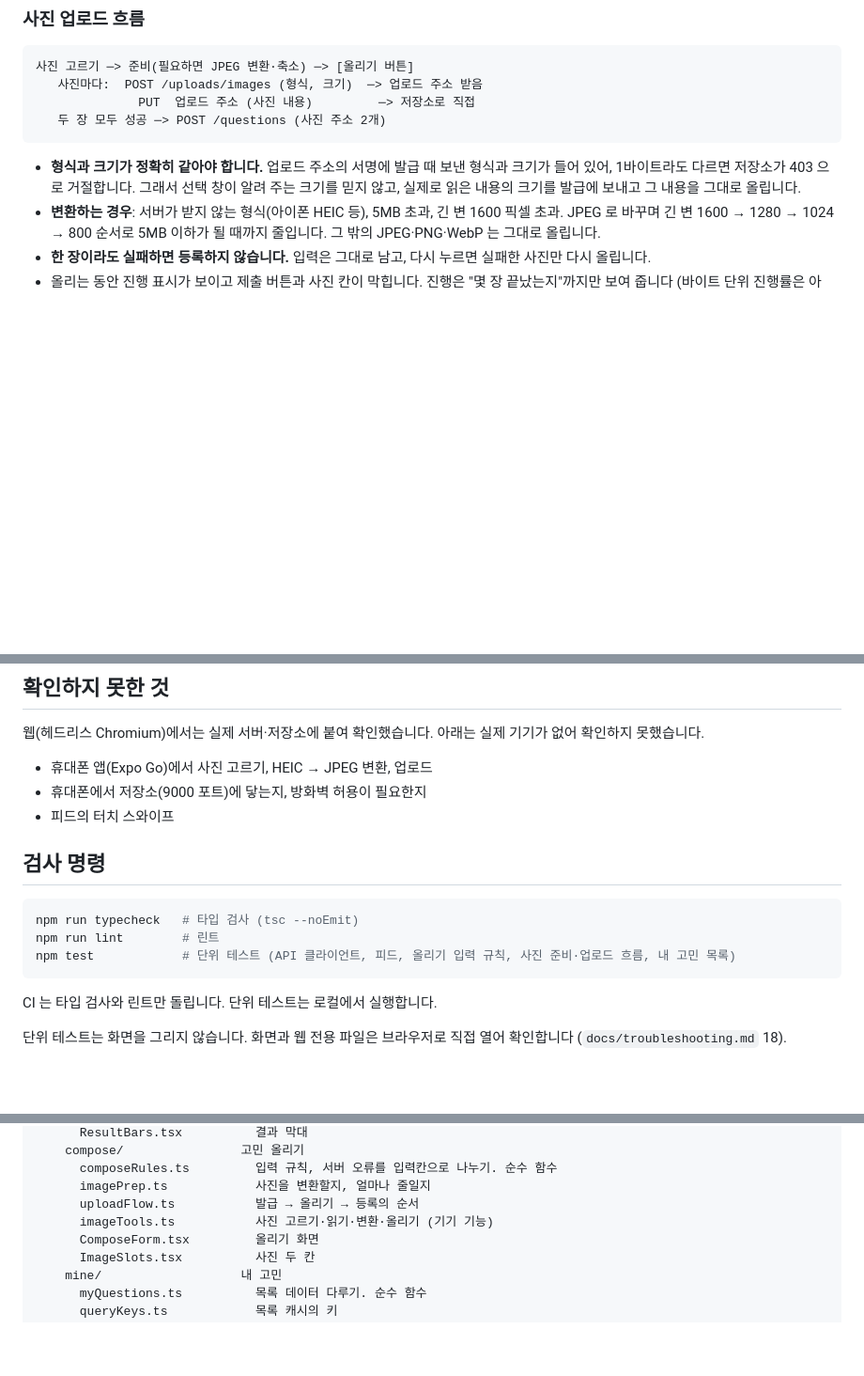
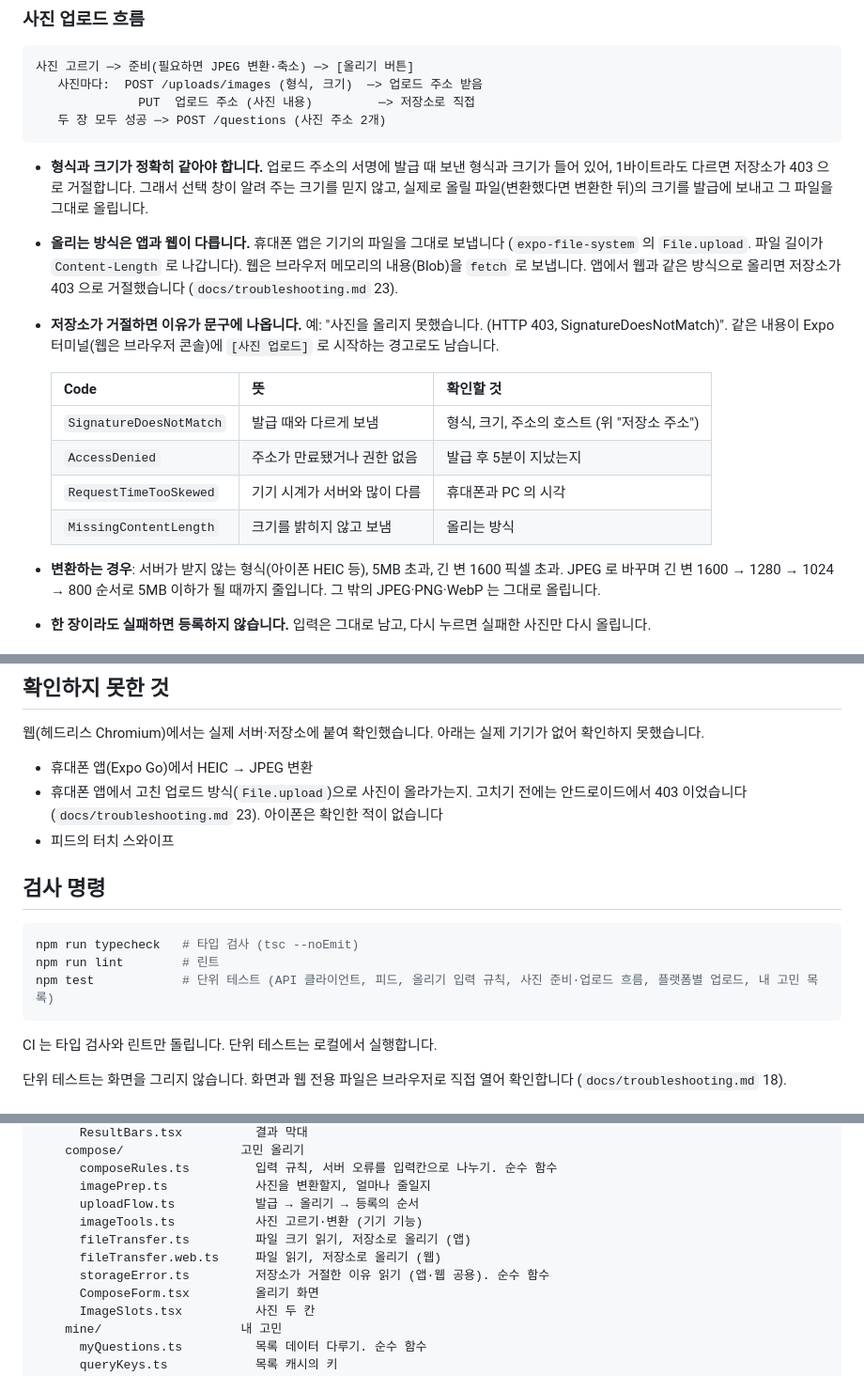
Before and after one commit to skan0421/pick-one, a Markdown page: app/README.md, 3 parts joined by grey strips. Shown at 94% size. Rendered like a GitHub page; blank space fills up the shorter version.

Commit message:
docs: 휴대폰 사진 업로드 403 트러블슈팅 기록, 앱 README 갱신
Co-Authored-By: Claude Fable 5.1 <noreply@anthropic.com>

````diff
--- a/app/README.md
+++ b/app/README.md
@@ -230,7 +230,16 @@ MSYS_NO_PATHCONV=1 docker exec pickone-mariadb sh -c 'MYSQL_PWD=$MARIADB_PASSWOR
    두 장 모두 성공 ─> POST /questions (사진 주소 2개)
 ```
 
-- **형식과 크기가 정확히 같아야 합니다.** 업로드 주소의 서명에 발급 때 보낸 형식과 크기가 들어 있어, 1바이트라도 다르면 저장소가 403 으로 거절합니다. 그래서 선택 창이 알려 주는 크기를 믿지 않고, 실제로 읽은 내용의 크기를 발급에 보내고 그 내용을 그대로 올립니다.
+- **형식과 크기가 정확히 같아야 합니다.** 업로드 주소의 서명에 발급 때 보낸 형식과 크기가 들어 있어, 1바이트라도 다르면 저장소가 403 으로 거절합니다. 그래서 선택 창이 알려 주는 크기를 믿지 않고, 실제로 올릴 파일(변환했다면 변환한 뒤)의 크기를 발급에 보내고 그 파일을 그대로 올립니다.
+- **올리는 방식은 앱과 웹이 다릅니다.** 휴대폰 앱은 기기의 파일을 그대로 보냅니다 (`expo-file-system` 의 `File.upload`. 파일 길이가 `Content-Length` 로 나갑니다). 웹은 브라우저 메모리의 내용(Blob)을 `fetch` 로 보냅니다. 앱에서 웹과 같은 방식으로 올리면 저장소가 403 으로 거절했습니다 (`docs/troubleshooting.md` 23).
+- **저장소가 거절하면 이유가 문구에 나옵니다.** 예: "사진을 올리지 못했습니다. (HTTP 403, SignatureDoesNotMatch)". 같은 내용이 Expo 터미널(웹은 브라우저 콘솔)에 `[사진 업로드]` 로 시작하는 경고로도 남습니다.
+
+  | Code | 뜻 | 확인할 것 |
+  |---|---|---|
+  | `SignatureDoesNotMatch` | 발급 때와 다르게 보냄 | 형식, 크기, 주소의 호스트 (위 "저장소 주소") |
+  | `AccessDenied` | 주소가 만료됐거나 권한 없음 | 발급 후 5분이 지났는지 |
+  | `RequestTimeTooSkewed` | 기기 시계가 서버와 많이 다름 | 휴대폰과 PC 의 시각 |
+  | `MissingContentLength` | 크기를 밝히지 않고 보냄 | 올리는 방식 |
 - **변환하는 경우**: 서버가 받지 않는 형식(아이폰 HEIC 등), 5MB 초과, 긴 변 1600 픽셀 초과. JPEG 로 바꾸며 긴 변 1600 → 1280 → 1024 → 800 순서로 5MB 이하가 될 때까지 줄입니다. 그 밖의 JPEG·PNG·WebP 는 그대로 올립니다.
 - **한 장이라도 실패하면 등록하지 않습니다.** 입력은 그대로 남고, 다시 누르면 실패한 사진만 다시 올립니다.
 - 올리는 동안 진행 표시가 보이고 제출 버튼과 사진 칸이 막힙니다. 진행은 "몇 장 끝났는지"까지만 보여 줍니다 (바이트 단위 진행률은 아님).
@@ -251,8 +260,8 @@ MSYS_NO_PATHCONV=1 docker exec pickone-mariadb sh -c 'MYSQL_PWD=$MARIADB_PASSWOR
 
 웹(헤드리스 Chromium)에서는 실제 서버·저장소에 붙여 확인했습니다. 아래는 실제 기기가 없어 확인하지 못했습니다.
 
-- 휴대폰 앱(Expo Go)에서 사진 고르기, HEIC → JPEG 변환, 업로드
-- 휴대폰에서 저장소(9000 포트)에 닿는지, 방화벽 허용이 필요한지
+- 휴대폰 앱(Expo Go)에서 HEIC → JPEG 변환
+- 휴대폰 앱에서 고친 업로드 방식(`File.upload`)으로 사진이 올라가는지. 고치기 전에는 안드로이드에서 403 이었습니다 (`docs/troubleshooting.md` 23). 아이폰은 확인한 적이 없습니다
 - 피드의 터치 스와이프
 
 ## 검사 명령
@@ -260,7 +269,7 @@ MSYS_NO_PATHCONV=1 docker exec pickone-mariadb sh -c 'MYSQL_PWD=$MARIADB_PASSWOR
 ```bash
 npm run typecheck   # 타입 검사 (tsc --noEmit)
 npm run lint        # 린트
-npm test            # 단위 테스트 (API 클라이언트, 피드, 올리기 입력 규칙, 사진 준비·업로드 흐름, 내 고민 목록)
+npm test            # 단위 테스트 (API 클라이언트, 피드, 올리기 입력 규칙, 사진 준비·업로드 흐름, 플랫폼별 업로드, 내 고민 목록)
 ```
 
 CI 는 타입 검사와 린트만 돌립니다. 단위 테스트는 로컬에서 실행합니다.
@@ -310,7 +319,10 @@ app/
       composeRules.ts         입력 규칙, 서버 오류를 입력칸으로 나누기. 순수 함수
       imagePrep.ts            사진을 변환할지, 얼마나 줄일지
       uploadFlow.ts           발급 → 올리기 → 등록의 순서
-      imageTools.ts           사진 고르기·읽기·변환·올리기 (기기 기능)
+      imageTools.ts           사진 고르기·변환 (기기 기능)
+      fileTransfer.ts         파일 크기 읽기, 저장소로 올리기 (앱)
+      fileTransfer.web.ts     파일 읽기, 저장소로 올리기 (웹)
+      storageError.ts         저장소가 거절한 이유 읽기 (앱·웹 공용). 순수 함수
       ComposeForm.tsx         올리기 화면
       ImageSlots.tsx          사진 두 칸
     mine/                   내 고민
````
Also changed, not shown: other parts of app/README.md (+2 -2 lines), docs/troubleshooting.md (+31 -0 lines).
